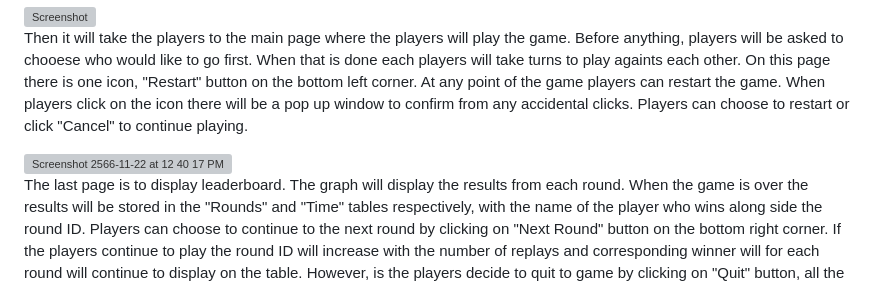
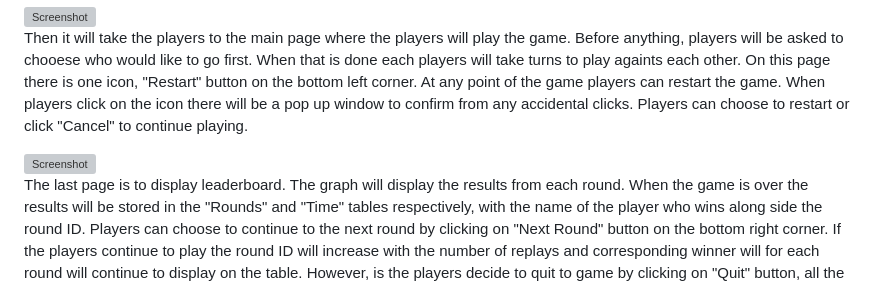
Before and after one commit to min-thuta-naing/ultimate-tic-tac-toe, a Markdown page: README.md, the part around the change. Rendered like a GitHub page; grey boxes are pictures that could not be loaded.

```diff
--- a/README.md
+++ b/README.md
@@ -34,7 +34,7 @@ link to our web app: https://lab-utttpr-meibtcsfoq-uc.a.run.app/start-game
 
   Then it will take the players to the main page where the players will play the game. Before anything, players will be asked to chooese who would like to go first. When that is done each players will take turns to play againts each other. On this page there is one icon, "Restart" button on the bottom left corner. At any point of the game players can restart the game. When players click on the icon there will be a pop up window to confirm from any accidental clicks. Players can choose to restart or click "Cancel" to continue playing.
 
-<img width="1512" alt="Screenshot 2566-11-22 at 12 40 17 PM" src="https://github.com/maefahluang-uni/99-project-ultimatetictactoepro_group13/assets/122962636/1472db38-79bc-4be5-83d7-83629405fc2b">
+<img src="https://github.com/maefahluang-uni/99-project-ultimatetictactoepro_group13/assets/122962636/1472db38-79bc-4be5-83d7-83629405fc2b" alt="Screenshot" width="400" />
 
   The last page is to display leaderboard. The graph will display the results from each round. When the game is over the results will be stored in the "Rounds" and "Time" tables respectively, with the name of the player who wins along side the round ID. Players can choose to continue to the next round by clicking on "Next Round" button on the bottom right corner. If the players continue to play the round ID will increase with the number of replays and corresponding winner will for each round will continue to display on the table. However, is the players decide to quit to game by clicking on "Quit" button, all the previous data stored on the "Players", "Rounds" and "Time" tables will be erased and this will take players back to the start page. The game will have to start again for the database to collect data again.
 
```
